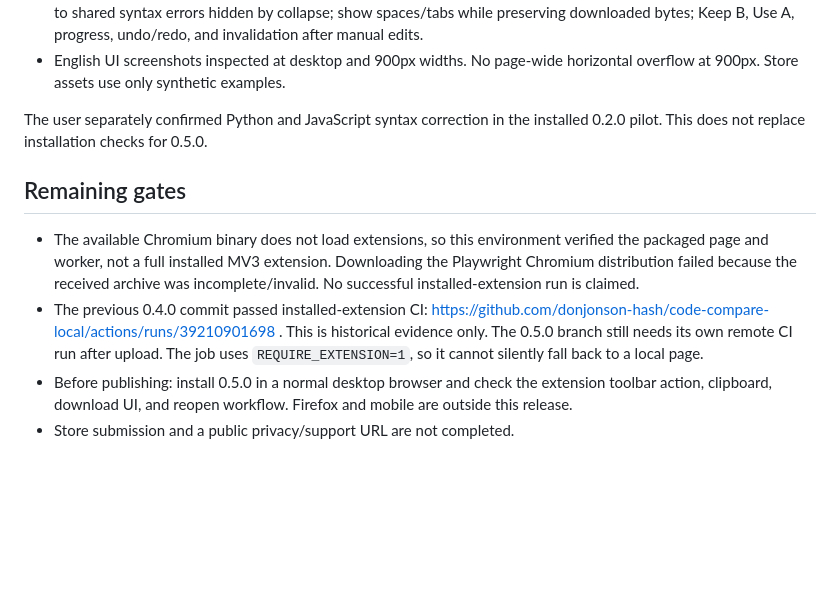
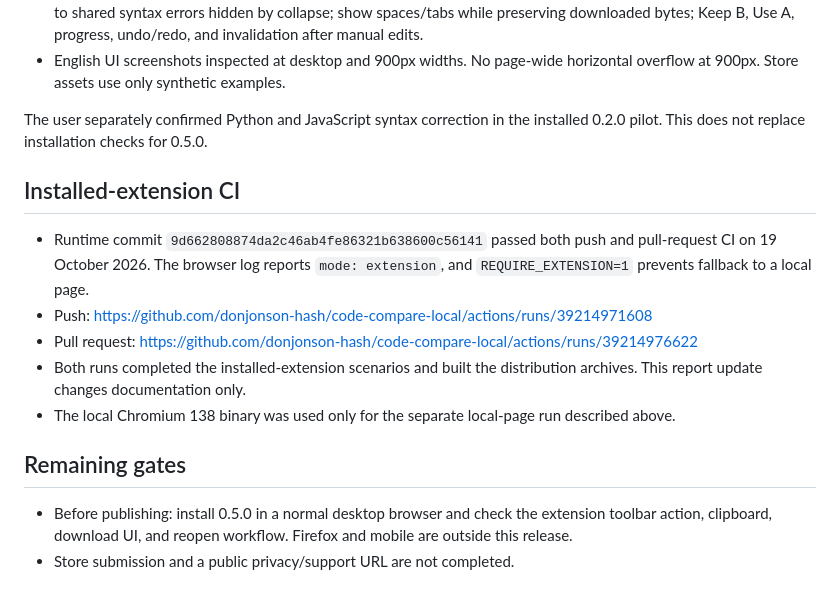
Before and after one commit to donjonson-hash/code-compare-local, a Markdown page: VERIFICATION.md, the part around the change. Drawn GitHub-style; blank space fills up the shorter version.

Commit message:
Document successful v0.5.0 installed-extension CI

```diff
--- a/VERIFICATION.md
+++ b/VERIFICATION.md
@@ -17,10 +17,16 @@
 
 The user separately confirmed Python and JavaScript syntax correction in the installed 0.2.0 pilot. This does not replace installation checks for 0.5.0.
 
+## Installed-extension CI
+
+- Runtime commit `9d662808874da2c46ab4fe86321b638600c56141` passed both push and pull-request CI on 19 October 2026. The browser log reports `mode: extension`, and `REQUIRE_EXTENSION=1` prevents fallback to a local page.
+- Push: https://github.com/donjonson-hash/code-compare-local/actions/runs/39214971608
+- Pull request: https://github.com/donjonson-hash/code-compare-local/actions/runs/39214976622
+- Both runs completed the installed-extension scenarios and built the distribution archives. This report update changes documentation only.
+- The local Chromium 138 binary was used only for the separate local-page run described above.
+
 ## Remaining gates
 
-- The available Chromium binary does not load extensions, so this environment verified the packaged page and worker, not a full installed MV3 extension. Downloading the Playwright Chromium distribution failed because the received archive was incomplete/invalid. No successful installed-extension run is claimed.
-- The previous 0.4.0 commit passed installed-extension CI: https://github.com/donjonson-hash/code-compare-local/actions/runs/39210901698 . This is historical evidence only. The 0.5.0 branch still needs its own remote CI run after upload. The job uses `REQUIRE_EXTENSION=1`, so it cannot silently fall back to a local page.
 - Before publishing: install 0.5.0 in a normal desktop browser and check the extension toolbar action, clipboard, download UI, and reopen workflow. Firefox and mobile are outside this release.
 - Store submission and a public privacy/support URL are not completed.
 
```
